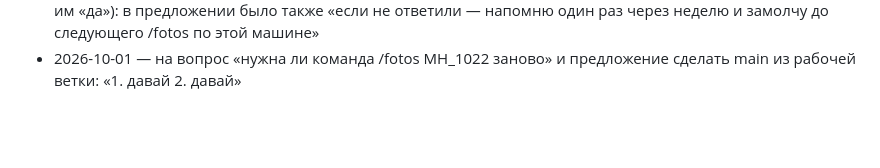
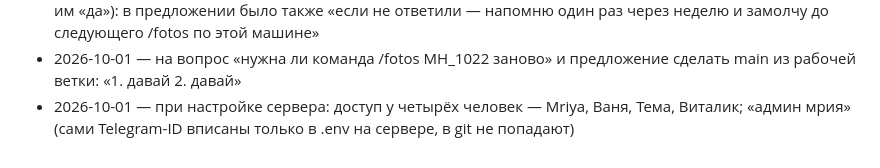
Before and after one commit to mriyadigitalsolutions/motorhof-bot, a Markdown page: .autopilot/2026-09-30-motorhof-bot-photos/2026-09-30-brief.md, the part around the change. Drawn GitHub-style; blank space fills up the shorter version.

```diff
--- a/.autopilot/2026-09-30-motorhof-bot-photos/2026-09-30-brief.md
+++ b/.autopilot/2026-09-30-motorhof-bot-photos/2026-09-30-brief.md
@@ -60,3 +60,4 @@
 - 2026-09-30 — на вопрос о фикстурах: прислал IMG_4079.HEIC (iPhone 14 Pro Max, с GPS) и IMG_4561.DNG (iPhone 13 Pro Max, ProRAW) — положены в tests/fixtures/ (в git не идут по .gitignore); JPG не прислан
 - 2026-09-30 — уточнение к записи о напоминании (не новые слова пользователя, а полный текст принятого им «да»): в предложении было также «если не ответили — напомню один раз через неделю и замолчу до следующего /fotos по этой машине»
 - 2026-10-01 — на вопрос «нужна ли команда /fotos MH_1022 заново» и предложение сделать main из рабочей ветки: «1. давай 2. давай»
+- 2026-10-01 — при настройке сервера: доступ у четырёх человек — Mriya, Ваня, Тема, Виталик; «админ мрия» (сами Telegram-ID вписаны только в .env на сервере, в git не попадают)
```
Also changed, not shown: .autopilot/2026-09-30-motorhof-bot-photos/manifest.md (+1 -0 lines).
